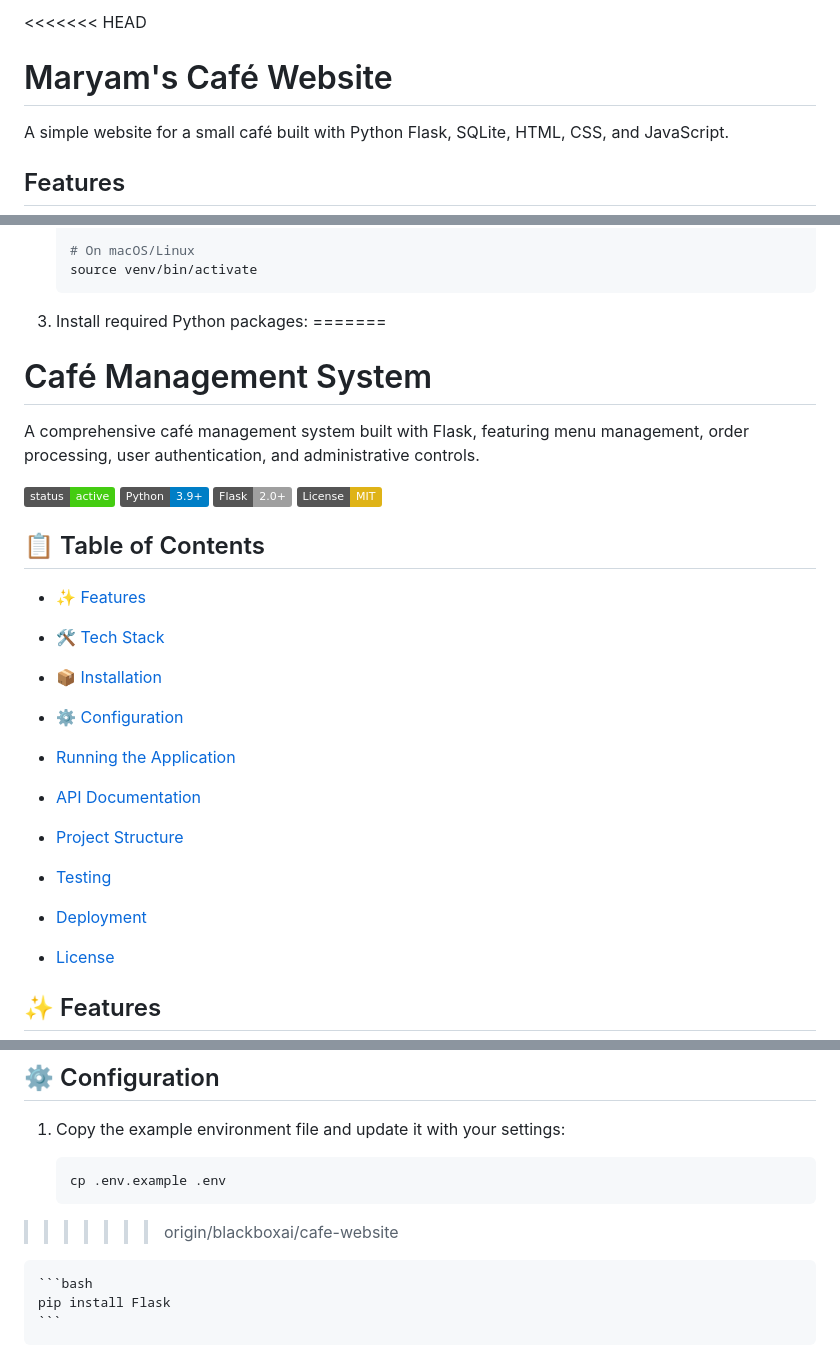
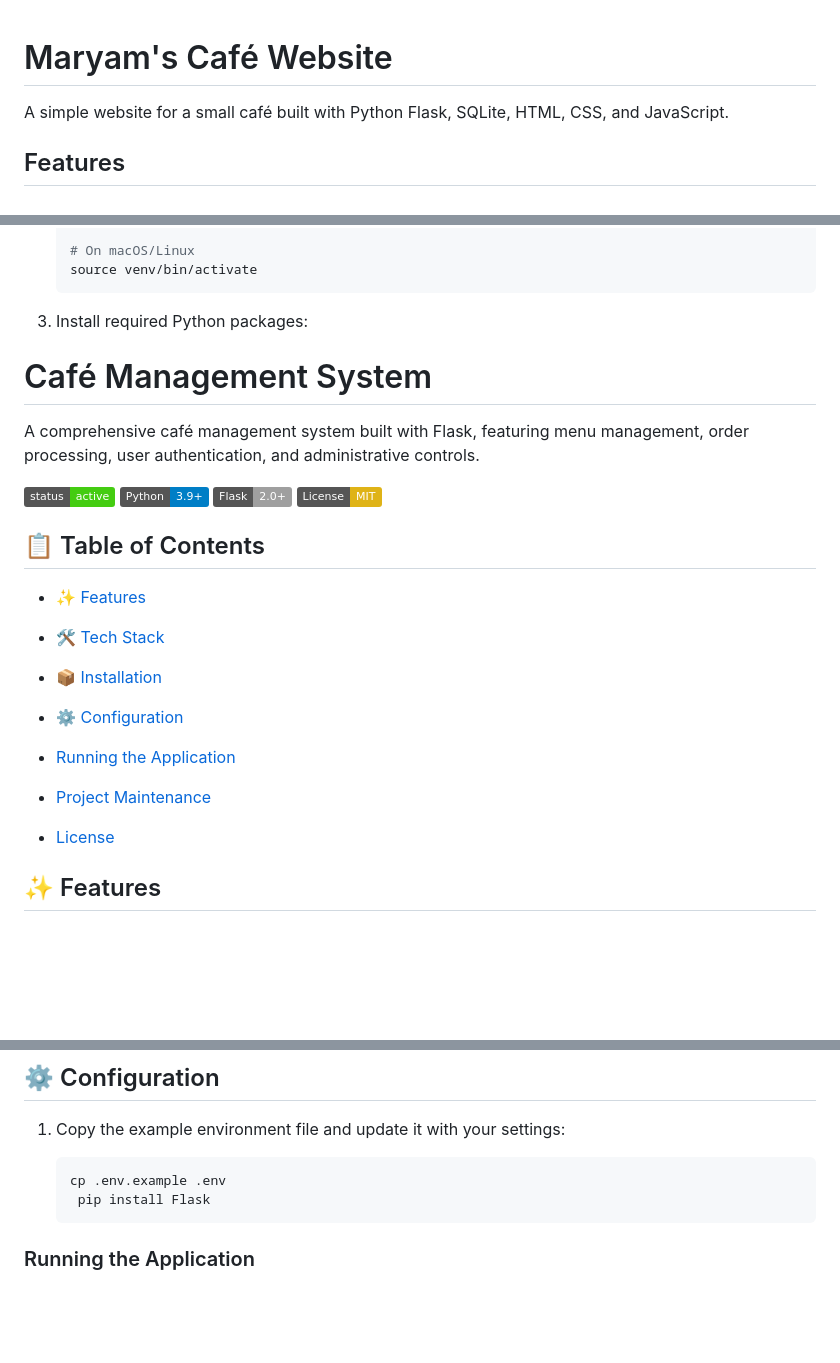
Before and after one commit to Zainab-Dahshan/CafeeProject, a Markdown page: README.md, 3 parts joined by grey strips. GitHub-like rendering; badges without logos; blank space fills up the shorter version.

````diff
--- a/README.md
+++ b/README.md
@@ -1,4 +1,3 @@
-<<<<<<< HEAD
 # Maryam's Café Website
 
 A simple website for a small café built with Python Flask, SQLite, HTML, CSS, and JavaScript.
@@ -53,7 +52,7 @@ cafeeproject/
     ```
 
 3. Install required Python packages:
-=======
+
 # Café Management System
 
 A comprehensive café management system built with Flask, featuring menu management, order processing, user authentication, and administrative controls.
@@ -75,13 +74,7 @@ A comprehensive café management system built with Flask, featuring menu managem
 
 - [Running the Application](#running-the-application)
 
-- [API Documentation](#api-documentation)
-
-- [Project Structure](#project-maintenance)
-
-- [Testing](#testing)
-
-- [Deployment](#deployment)
+- [Project Maintenance](#project-maintenance)
 
 - [License](#license)
 
@@ -176,10 +169,6 @@ A comprehensive café management system built with Flask, featuring menu managem
 
    ```bash
    cp .env.example .env
-   ```
->>>>>>> origin/blackboxai/cafe-website
-
-    ```bash
     pip install Flask
     ```
 
````
Also changed, not shown: other parts of README.md (+4 -4 lines).
